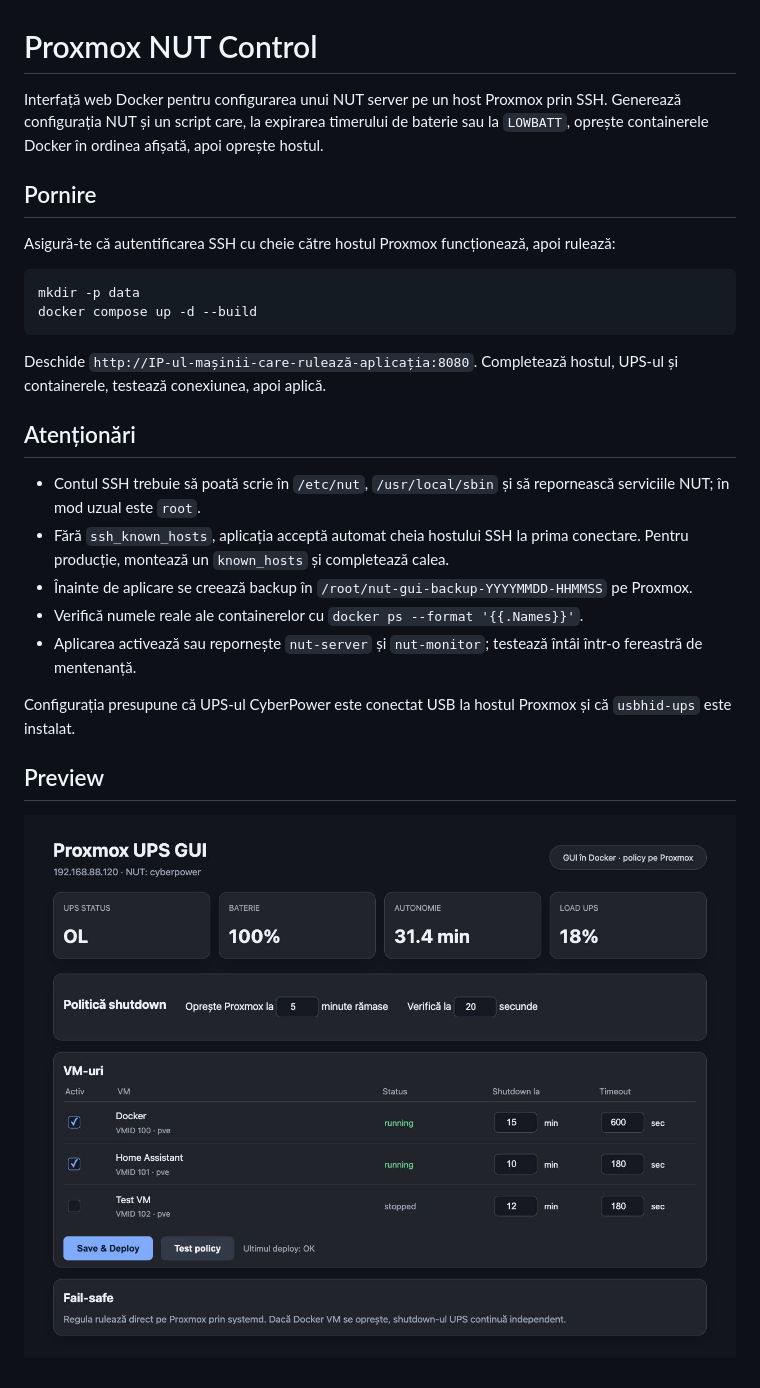
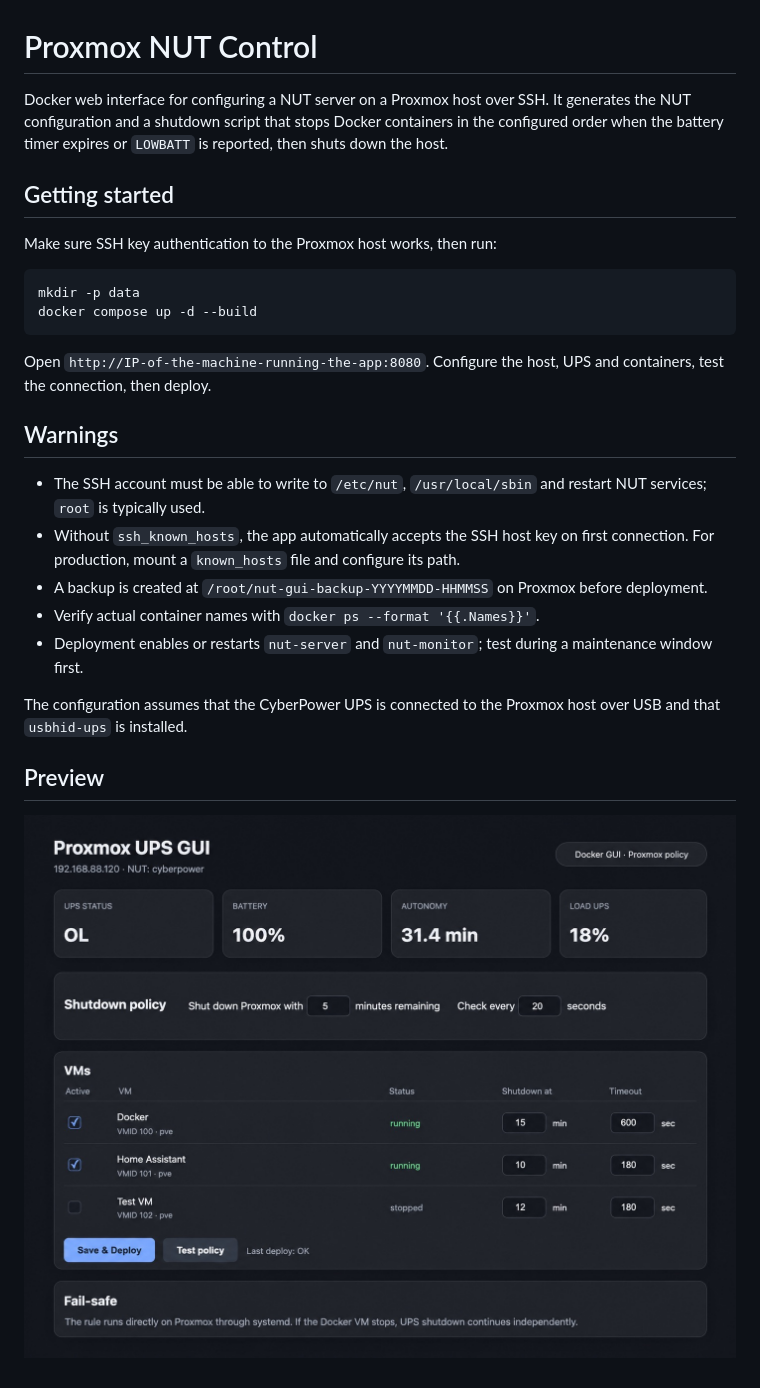
Before and after one commit to ovikiss/proxmox-nut-policy-gui, a Markdown page: README.md, the part around the change. Rendered like a GitHub page; pictures changed too: proxmox-ups-gui-screenshot.jpg.

Commit message:
Translate GUI and documentation to English

````diff
--- a/README.md
+++ b/README.md
@@ -1,27 +1,27 @@
 # Proxmox NUT Control
 
-Interfață web Docker pentru configurarea unui NUT server pe un host Proxmox prin SSH. Generează configurația NUT și un script care, la expirarea timerului de baterie sau la `LOWBATT`, oprește containerele Docker în ordinea afișată, apoi oprește hostul.
+Docker web interface for configuring a NUT server on a Proxmox host over SSH. It generates the NUT configuration and a shutdown script that stops Docker containers in the configured order when the battery timer expires or `LOWBATT` is reported, then shuts down the host.
 
-## Pornire
+## Getting started
 
-Asigură-te că autentificarea SSH cu cheie către hostul Proxmox funcționează, apoi rulează:
+Make sure SSH key authentication to the Proxmox host works, then run:
 
 ```sh
 mkdir -p data
 docker compose up -d --build
 ```
 
-Deschide `http://IP-ul-mașinii-care-rulează-aplicația:8080`. Completează hostul, UPS-ul și containerele, testează conexiunea, apoi aplică.
+Open `http://IP-of-the-machine-running-the-app:8080`. Configure the host, UPS and containers, test the connection, then deploy.
 
-## Atenționări
+## Warnings
 
-- Contul SSH trebuie să poată scrie în `/etc/nut`, `/usr/local/sbin` și să repornească serviciile NUT; în mod uzual este `root`.
-- Fără `ssh_known_hosts`, aplicația acceptă automat cheia hostului SSH la prima conectare. Pentru producție, montează un `known_hosts` și completează calea.
-- Înainte de aplicare se creează backup în `/root/nut-gui-backup-YYYYMMDD-HHMMSS` pe Proxmox.
-- Verifică numele reale ale containerelor cu `docker ps --format '{{.Names}}'`.
-- Aplicarea activează sau repornește `nut-server` și `nut-monitor`; testează întâi într-o fereastră de mentenanță.
+- The SSH account must be able to write to `/etc/nut`, `/usr/local/sbin` and restart NUT services; `root` is typically used.
+- Without `ssh_known_hosts`, the app automatically accepts the SSH host key on first connection. For production, mount a `known_hosts` file and configure its path.
+- A backup is created at `/root/nut-gui-backup-YYYYMMDD-HHMMSS` on Proxmox before deployment.
+- Verify actual container names with `docker ps --format '{{.Names}}'`.
+- Deployment enables or restarts `nut-server` and `nut-monitor`; test during a maintenance window first.
 
-Configurația presupune că UPS-ul CyberPower este conectat USB la hostul Proxmox și că `usbhid-ups` este instalat.
+The configuration assumes that the CyberPower UPS is connected to the Proxmox host over USB and that `usbhid-ups` is installed.
 
 ## Preview
 
````
Also changed, not shown: 2 other files.
